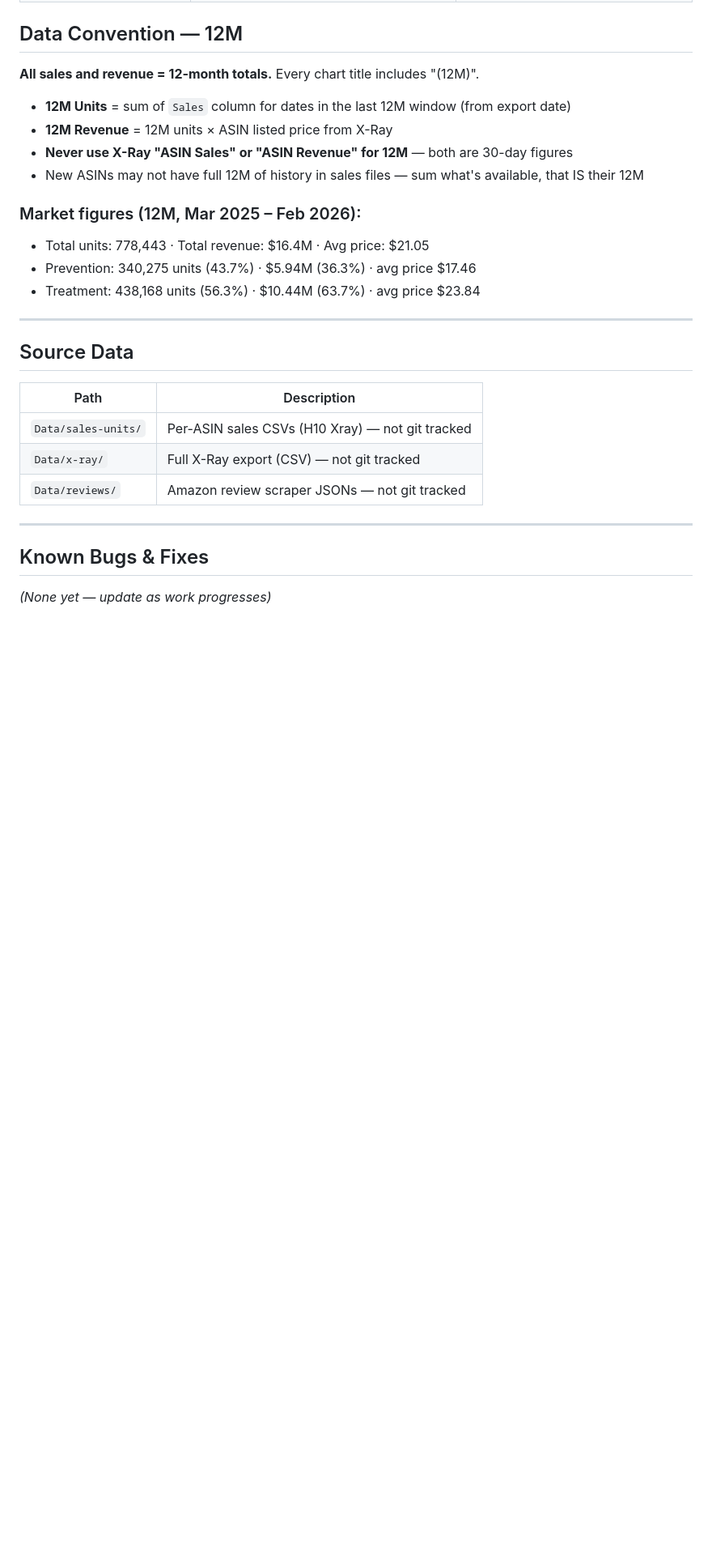
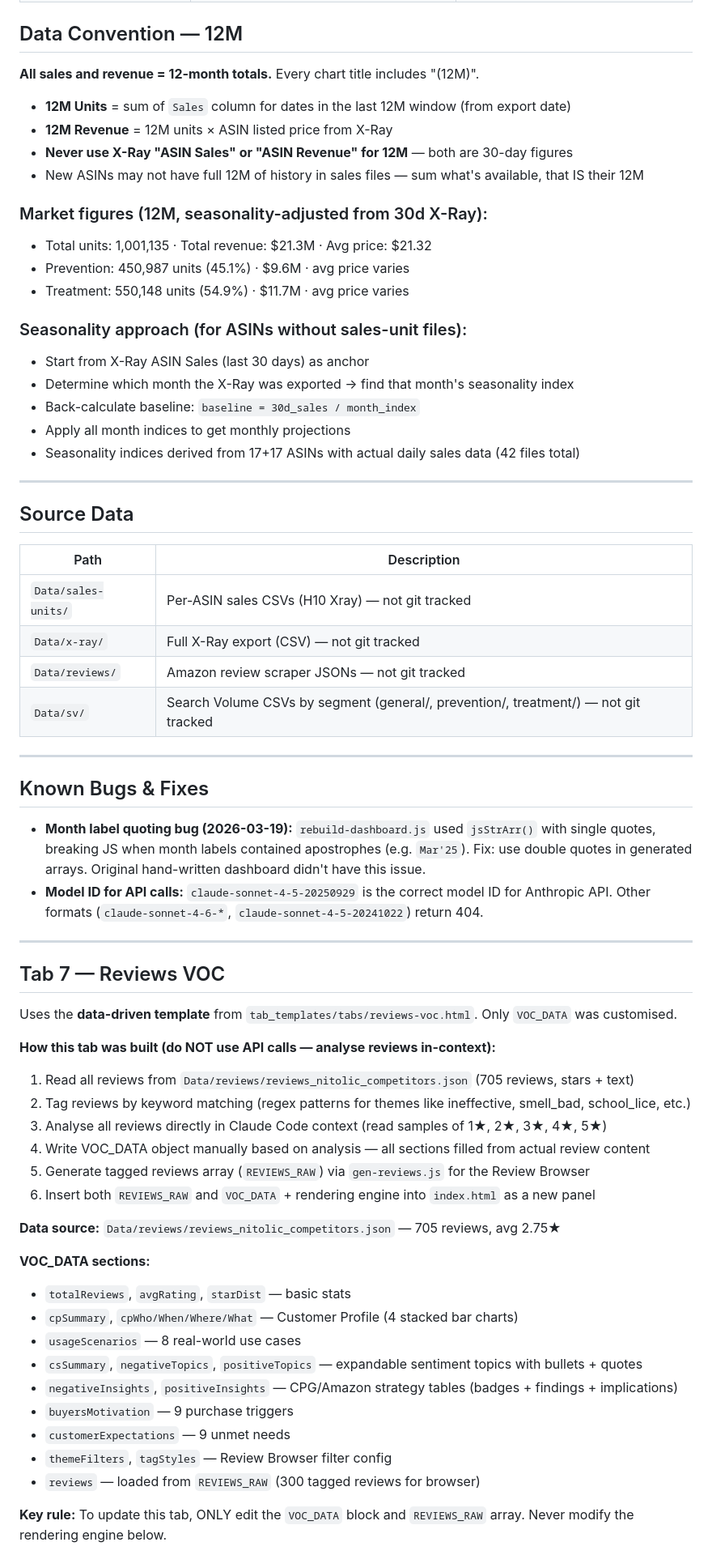
Before and after one commit to vente-europe/Nitolic-USA, a Markdown page: CLAUDE.md, the part around one of its changes. Shown at 81% size. Rendered like a GitHub page; blank space fills up the shorter version.

Commit message:
Update CLAUDE.md with current tab structure, VOC tab docs, and known bugs
- Updated data source to Lice-US-x-ray.csv (60 ASINs, 22 brands)
- Updated tab structure to reflect all 7 tabs
- Added seasonality approach documentation
- Added SV data folder to source data
- Added Tab 7 Reviews VOC build process documentation
- Added known bugs: month label quoting, API model ID

Co-Authored-By: Claude Opus 4.6 (1M context) <noreply@anthropic.com>

```diff
--- a/CLAUDE.md
+++ b/CLAUDE.md
@@ -52,10 +54,17 @@ All content in this project (visualizations, labels, comments, documentation) mu
 - **Never use X-Ray "ASIN Sales" or "ASIN Revenue" for 12M** — both are 30-day figures
 - New ASINs may not have full 12M of history in sales files — sum what's available, that IS their 12M
 
-### Market figures (12M, Mar 2025 – Feb 2026):
-- Total units: 778,443 · Total revenue: $16.4M · Avg price: $21.05
-- Prevention: 340,275 units (43.7%) · $5.94M (36.3%) · avg price $17.46
-- Treatment: 438,168 units (56.3%) · $10.44M (63.7%) · avg price $23.84
+### Market figures (12M, seasonality-adjusted from 30d X-Ray):
+- Total units: 1,001,135 · Total revenue: $21.3M · Avg price: $21.32
+- Prevention: 450,987 units (45.1%) · $9.6M · avg price varies
+- Treatment: 550,148 units (54.9%) · $11.7M · avg price varies
+
+### Seasonality approach (for ASINs without sales-unit files):
+- Start from X-Ray ASIN Sales (last 30 days) as anchor
+- Determine which month the X-Ray was exported → find that month's seasonality index
+- Back-calculate baseline: `baseline = 30d_sales / month_index`
+- Apply all month indices to get monthly projections
+- Seasonality indices derived from 17+17 ASINs with actual daily sales data (42 files total)
 
 ---
 
@@ -66,9 +75,41 @@ All content in this project (visualizations, labels, comments, documentation) mu
 | `Data/sales-units/` | Per-ASIN sales CSVs (H10 Xray) — not git tracked |
 | `Data/x-ray/` | Full X-Ray export (CSV) — not git tracked |
 | `Data/reviews/` | Amazon review scraper JSONs — not git tracked |
+| `Data/sv/` | Search Volume CSVs by segment (general/, prevention/, treatment/) — not git tracked |
 
 ---
 
 ## Known Bugs & Fixes
 
-*(None yet — update as work progresses)*
+- **Month label quoting bug (2026-03-19):** `rebuild-dashboard.js` used `jsStrArr()` with single quotes, breaking JS when month labels contained apostrophes (e.g. `Mar'25`). Fix: use double quotes in generated arrays. Original hand-written dashboard didn't have this issue.
+- **Model ID for API calls:** `claude-sonnet-4-5-20250929` is the correct model ID for Anthropic API. Other formats (`claude-sonnet-4-6-*`, `claude-sonnet-4-5-20241022`) return 404.
+
+---
+
+## Tab 7 — Reviews VOC
+
+Uses the **data-driven template** from `tab_templates/tabs/reviews-voc.html`. Only `VOC_DATA` was customised.
+
+**How this tab was built (do NOT use API calls — analyse reviews in-context):**
+1. Read all reviews from `Data/reviews/reviews_nitolic_competitors.json` (705 reviews, stars + text)
+2. Tag reviews by keyword matching (regex patterns for themes like ineffective, smell_bad, school_lice, etc.)
+3. Analyse all reviews directly in Claude Code context (read samples of 1★, 2★, 3★, 4★, 5★)
+4. Write VOC_DATA object manually based on analysis — all sections filled from actual review content
+5. Generate tagged reviews array (`REVIEWS_RAW`) via `gen-reviews.js` for the Review Browser
+6. Insert both `REVIEWS_RAW` and `VOC_DATA` + rendering engine into `index.html` as a new panel
+
+**Data source:** `Data/reviews/reviews_nitolic_competitors.json` — 705 reviews, avg 2.75★
+
+**VOC_DATA sections:**
+- `totalReviews`, `avgRating`, `starDist` — basic stats
+- `cpSummary`, `cpWho/When/Where/What` — Customer Profile (4 stacked bar charts)
+- `usageScenarios` — 8 real-world use cases
+- `csSummary`, `negativeTopics`, `positiveTopics` — expandable sentiment topics with bullets + quotes
+- `negativeInsights`, `positiveInsights` — CPG/Amazon strategy tables (badges + findings + implications)
+- `buyersMotivation` — 9 purchase triggers
+- `customerExpectations` — 9 unmet needs
+- `themeFilters`, `tagStyles` — Review Browser filter config
+- `reviews` — loaded from `REVIEWS_RAW` (300 tagged reviews for browser)
+
+**Key rule:** To update this tab, ONLY edit the `VOC_DATA` block and `REVIEWS_RAW` array. Never modify the rendering engine below.
+
```
Also changed, not shown: other parts of CLAUDE.md (+11 -6 lines).
